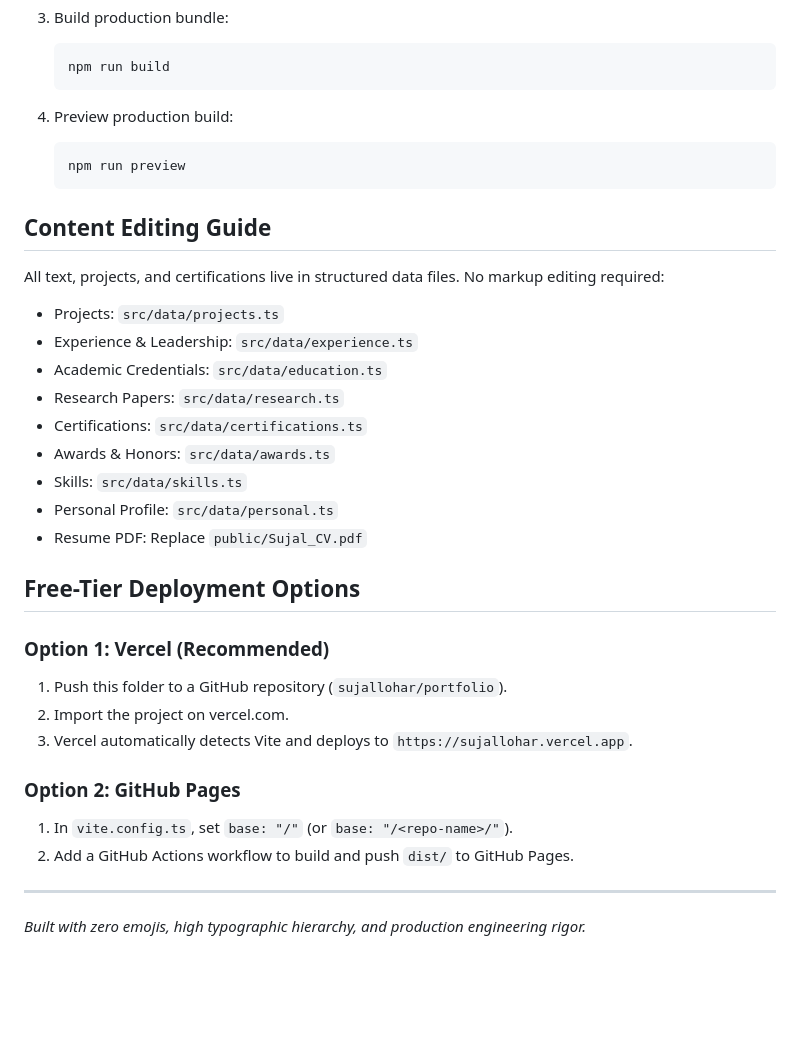
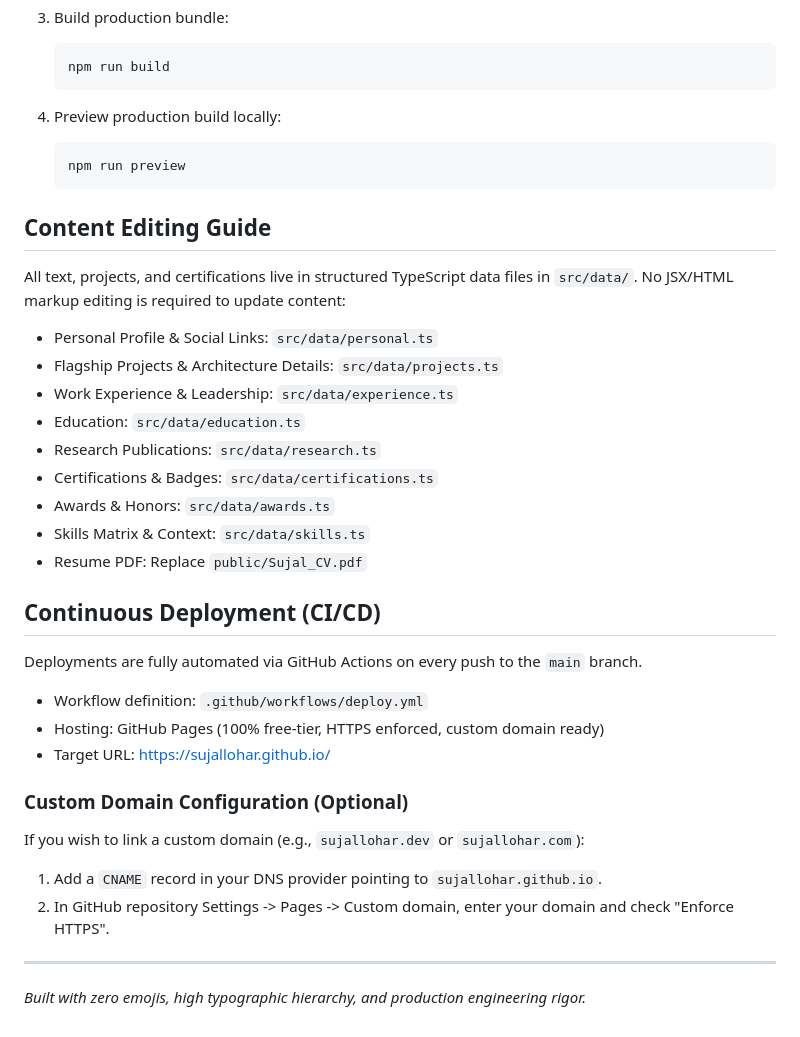
Before and after one commit to sujallohar/sujallohar.github.io, a Markdown page: README.md, the part around one of its changes. Rendered like a GitHub page; blank space fills up the shorter version.

````diff
--- a/README.md
+++ b/README.md
@@ -50,34 +53,37 @@ src/
    npm run build
    ```
 
-4. Preview production build:
+4. Preview production build locally:
    ```bash
    npm run preview
    ```
 
 ## Content Editing Guide
 
-All text, projects, and certifications live in structured data files. No markup editing required:
-- Projects: `src/data/projects.ts`
-- Experience & Leadership: `src/data/experience.ts`
-- Academic Credentials: `src/data/education.ts`
-- Research Papers: `src/data/research.ts`
-- Certifications: `src/data/certifications.ts`
+All text, projects, and certifications live in structured TypeScript data files in `src/data/`. No JSX/HTML markup editing is required to update content:
+
+- Personal Profile & Social Links: `src/data/personal.ts`
+- Flagship Projects & Architecture Details: `src/data/projects.ts`
+- Work Experience & Leadership: `src/data/experience.ts`
+- Education: `src/data/education.ts`
+- Research Publications: `src/data/research.ts`
+- Certifications & Badges: `src/data/certifications.ts`
 - Awards & Honors: `src/data/awards.ts`
-- Skills: `src/data/skills.ts`
-- Personal Profile: `src/data/personal.ts`
+- Skills Matrix & Context: `src/data/skills.ts`
 - Resume PDF: Replace `public/Sujal_CV.pdf`
 
-## Free-Tier Deployment Options
+## Continuous Deployment (CI/CD)
 
-### Option 1: Vercel (Recommended)
-1. Push this folder to a GitHub repository (`sujallohar/portfolio`).
-2. Import the project on vercel.com.
-3. Vercel automatically detects Vite and deploys to `https://sujallohar.vercel.app`.
+Deployments are fully automated via GitHub Actions on every push to the `main` branch.
 
-### Option 2: GitHub Pages
-1. In `vite.config.ts`, set `base: "/"` (or `base: "/<repo-name>/"`).
-2. Add a GitHub Actions workflow to build and push `dist/` to GitHub Pages.
+- Workflow definition: `.github/workflows/deploy.yml`
+- Hosting: GitHub Pages (100% free-tier, HTTPS enforced, custom domain ready)
+- Target URL: https://sujallohar.github.io/
+
+### Custom Domain Configuration (Optional)
+If you wish to link a custom domain (e.g., `sujallohar.dev` or `sujallohar.com`):
+1. Add a `CNAME` record in your DNS provider pointing to `sujallohar.github.io`.
+2. In GitHub repository Settings -> Pages -> Custom domain, enter your domain and check "Enforce HTTPS".
 
 ---
 *Built with zero emojis, high typographic hierarchy, and production engineering rigor.*
````
Also changed, not shown: other parts of README.md (+26 -23 lines).
